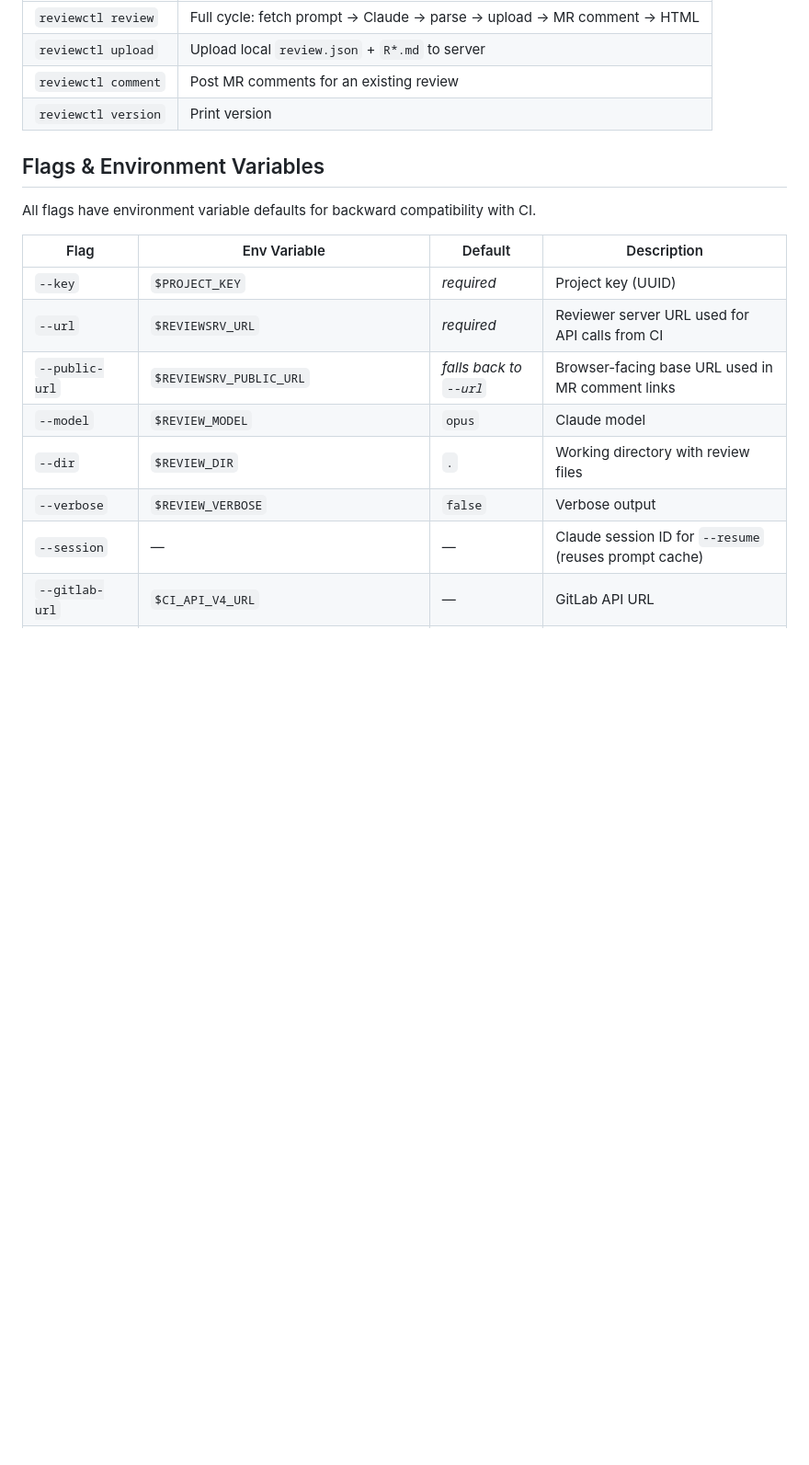
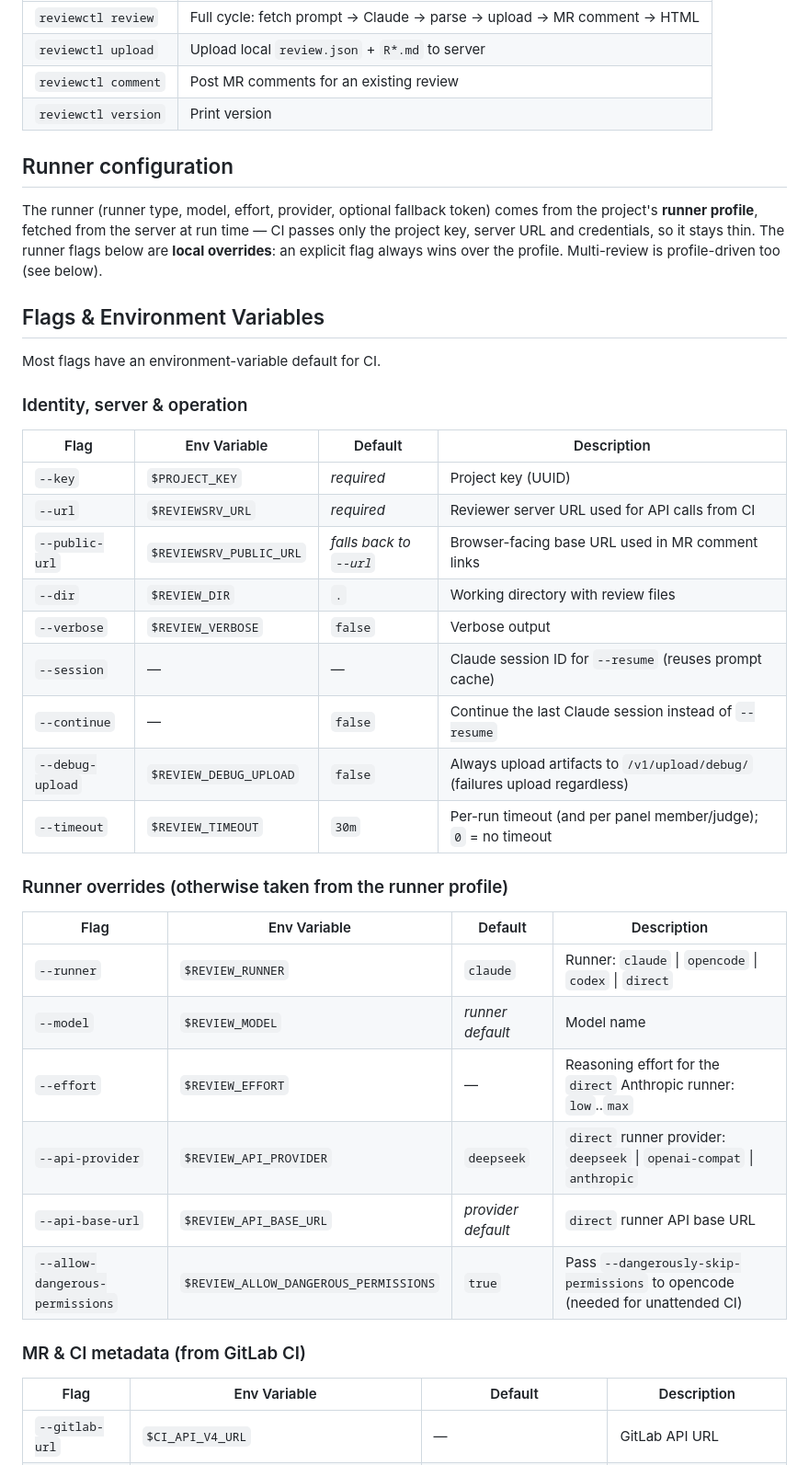
Before and after one commit to vmkteam/reviewer, a Markdown page: cmd/reviewctl/README.md, the part around one of its changes. Shown at 92% size. Rendered like a GitHub page; blank space fills up the shorter version.

```diff
--- a/cmd/reviewctl/README.md
+++ b/cmd/reviewctl/README.md
@@ -11,19 +11,47 @@ Go CLI orchestrator for AI code review. Single binary for the full review cycle:
 | `reviewctl comment` | Post MR comments for an existing review |
 | `reviewctl version` | Print version |
 
+## Runner configuration
+
+The runner (runner type, model, effort, provider, optional fallback token) comes
+from the project's **runner profile**, fetched from the server at run time — CI
+passes only the project key, server URL and credentials, so it stays thin. The
+runner flags below are **local overrides**: an explicit flag always wins over the
+profile. Multi-review is profile-driven too (see below).
+
 ## Flags & Environment Variables
 
-All flags have environment variable defaults for backward compatibility with CI.
+Most flags have an environment-variable default for CI.
+
+### Identity, server & operation
 
 | Flag | Env Variable | Default | Description |
 |------|-------------|---------|-------------|
 | `--key` | `$PROJECT_KEY` | *required* | Project key (UUID) |
 | `--url` | `$REVIEWSRV_URL` | *required* | Reviewer server URL used for API calls from CI |
 | `--public-url` | `$REVIEWSRV_PUBLIC_URL` | *falls back to `--url`* | Browser-facing base URL used in MR comment links |
-| `--model` | `$REVIEW_MODEL` | `opus` | Claude model |
 | `--dir` | `$REVIEW_DIR` | `.` | Working directory with review files |
 | `--verbose` | `$REVIEW_VERBOSE` | `false` | Verbose output |
 | `--session` | — | — | Claude session ID for `--resume` (reuses prompt cache) |
+| `--continue` | — | `false` | Continue the last Claude session instead of `--resume` |
+| `--debug-upload` | `$REVIEW_DEBUG_UPLOAD` | `false` | Always upload artifacts to `/v1/upload/debug/` (failures upload regardless) |
+| `--timeout` | `$REVIEW_TIMEOUT` | `30m` | Per-run timeout (and per panel member/judge); `0` = no timeout |
+
+### Runner overrides (otherwise taken from the runner profile)
+
+| Flag | Env Variable | Default | Description |
+|------|-------------|---------|-------------|
+| `--runner` | `$REVIEW_RUNNER` | `claude` | Runner: `claude` \| `opencode` \| `codex` \| `direct` |
+| `--model` | `$REVIEW_MODEL` | *runner default* | Model name |
+| `--effort` | `$REVIEW_EFFORT` | — | Reasoning effort for the `direct` Anthropic runner: `low`..`max` |
+| `--api-provider` | `$REVIEW_API_PROVIDER` | `deepseek` | `direct` runner provider: `deepseek` \| `openai-compat` \| `anthropic` |
+| `--api-base-url` | `$REVIEW_API_BASE_URL` | *provider default* | `direct` runner API base URL |
+| `--allow-dangerous-permissions` | `$REVIEW_ALLOW_DANGEROUS_PERMISSIONS` | `true` | Pass `--dangerously-skip-permissions` to opencode (needed for unattended CI) |
+
+### MR & CI metadata (from GitLab CI)
+
+| Flag | Env Variable | Default | Description |
+|------|-------------|---------|-------------|
 | `--gitlab-url` | `$CI_API_V4_URL` | — | GitLab API URL |
 | `--gitlab-token` | `$REVIEWER_GITLAB_TOKEN` | — | GitLab API token for MR comments |
 | `--mr-iid` | `$CI_MERGE_REQUEST_IID` | — | Merge Request IID |
```
Also changed, not shown: other parts of cmd/reviewctl/README.md (+17 -3 lines), README.md (+4 -1 lines).
